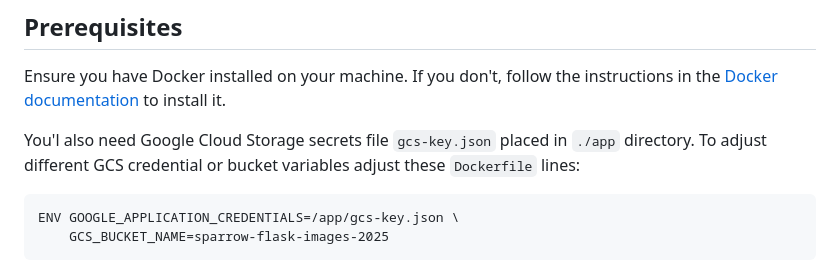
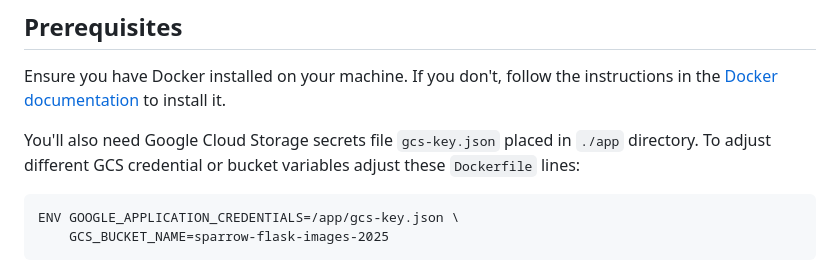
Before and after one commit to cpu64/sparrow, a Markdown page: README.md, the part around the change. GitHub-like rendering.

Commit message:
Spelling

````diff
--- a/README.md
+++ b/README.md
@@ -6,7 +6,7 @@ This project uses Docker to set up a Flask application with a PostgreSQL databas
 
 Ensure you have Docker installed on your machine. If you don't, follow the instructions in the [Docker documentation](https://docs.docker.com/get-docker/) to install it.
 
-You'l also need Google Cloud Storage secrets file `gcs-key.json` placed in `./app` directory.
+You'll also need Google Cloud Storage secrets file `gcs-key.json` placed in `./app` directory.
 To adjust different GCS credential or bucket variables adjust these `Dockerfile` lines:
 ```
 ENV GOOGLE_APPLICATION_CREDENTIALS=/app/gcs-key.json \
````
